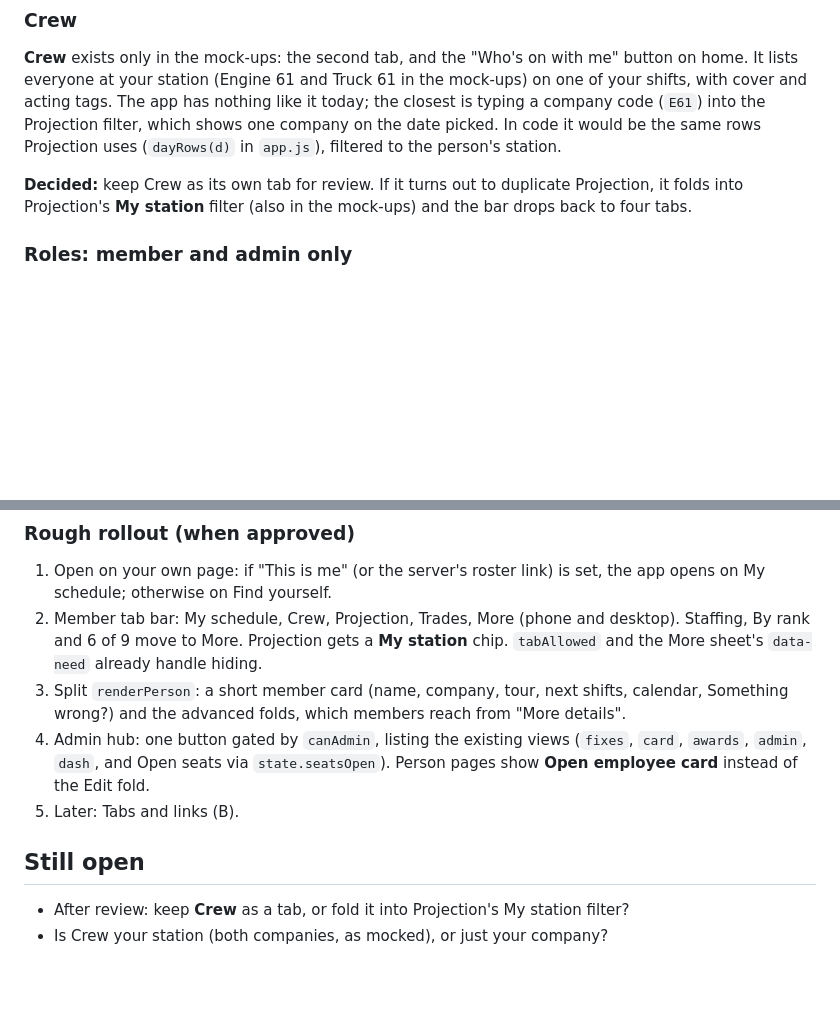
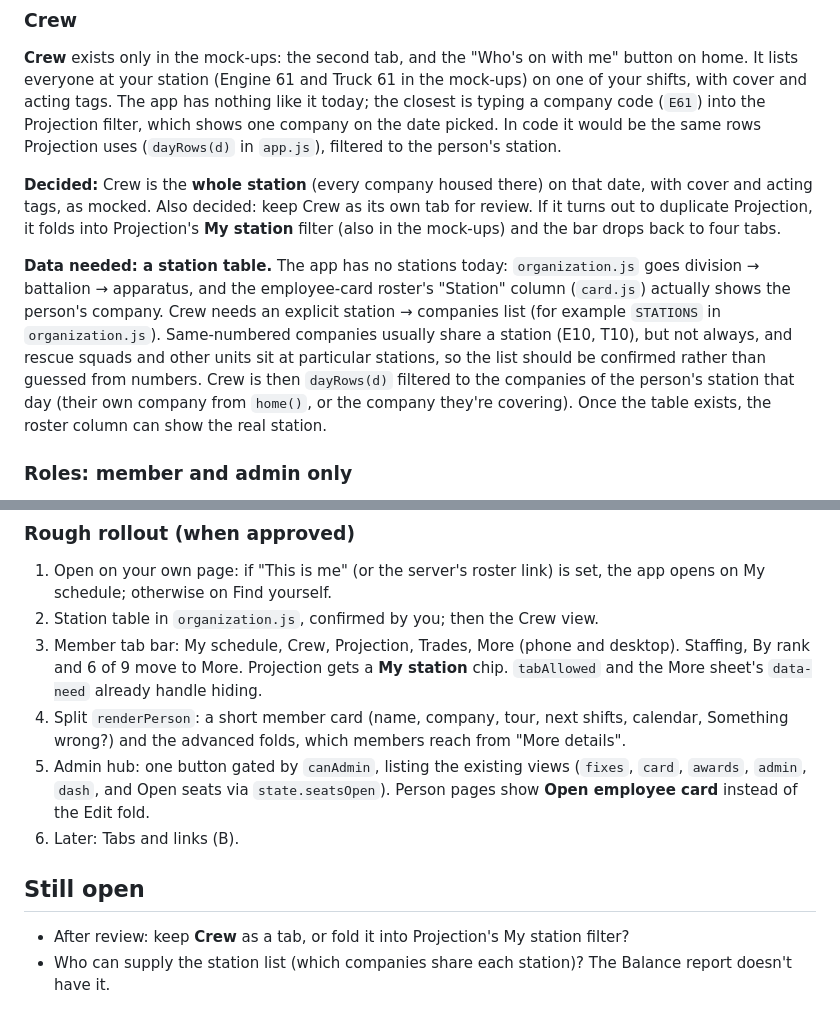
Before and after one commit to down-low/projects, a Markdown page: docs/ui-simplification.md, 2 parts joined by grey strips. Rendered like a GitHub page; blank space fills up the shorter version.

Commit message:
UI simplification: Crew covers the whole station
Records the decision and notes that the app has no station table yet,
so Crew needs a confirmed station-to-companies list first.

Co-Authored-By: Claude Opus 5.5 <noreply@anthropic.com>
Claude-Session: https://claude.ai/code/session_01QXSRm5XwBqvUgQdg2ttqES

```diff
--- a/docs/ui-simplification.md
+++ b/docs/ui-simplification.md
@@ -55,7 +55,9 @@ What a typical employee actually needs, in order: **my next shift and my schedul
 
 **Crew** exists only in the mock-ups: the second tab, and the "Who's on with me" button on home. It lists everyone at your station (Engine 61 and Truck 61 in the mock-ups) on one of your shifts, with cover and acting tags. The app has nothing like it today; the closest is typing a company code (`E61`) into the Projection filter, which shows one company on the date picked. In code it would be the same rows Projection uses (`dayRows(d)` in `app.js`), filtered to the person's station.
 
-**Decided:** keep Crew as its own tab for review. If it turns out to duplicate Projection, it folds into Projection's **My station** filter (also in the mock-ups) and the bar drops back to four tabs.
+**Decided:** Crew is the **whole station** (every company housed there) on that date, with cover and acting tags, as mocked. Also decided: keep Crew as its own tab for review. If it turns out to duplicate Projection, it folds into Projection's **My station** filter (also in the mock-ups) and the bar drops back to four tabs.
+
+**Data needed: a station table.** The app has no stations today: `organization.js` goes division → battalion → apparatus, and the employee-card roster's "Station" column (`card.js`) actually shows the person's company. Crew needs an explicit station → companies list (for example `STATIONS` in `organization.js`). Same-numbered companies usually share a station (E10, T10), but not always, and rescue squads and other units sit at particular stations, so the list should be confirmed rather than guessed from numbers. Crew is then `dayRows(d)` filtered to the companies of the person's station that day (their own company from `home()`, or the company they're covering). Once the table exists, the roster column can show the real station.
 
 ### Roles: member and admin only
 
@@ -67,12 +69,13 @@ What a typical employee actually needs, in order: **my next shift and my schedul
 ### Rough rollout (when approved)
 
 1. Open on your own page: if "This is me" (or the server's roster link) is set, the app opens on My schedule; otherwise on Find yourself.
-2. Member tab bar: My schedule, Crew, Projection, Trades, More (phone and desktop). Staffing, By rank and 6 of 9 move to More. Projection gets a **My station** chip. `tabAllowed` and the More sheet's `data-need` already handle hiding.
-3. Split `renderPerson`: a short member card (name, company, tour, next shifts, calendar, Something wrong?) and the advanced folds, which members reach from "More details".
-4. Admin hub: one button gated by `canAdmin`, listing the existing views (`fixes`, `card`, `awards`, `admin`, `dash`, and Open seats via `state.seatsOpen`). Person pages show **Open employee card** instead of the Edit fold.
-5. Later: Tabs and links (B).
+2. Station table in `organization.js`, confirmed by you; then the Crew view.
+3. Member tab bar: My schedule, Crew, Projection, Trades, More (phone and desktop). Staffing, By rank and 6 of 9 move to More. Projection gets a **My station** chip. `tabAllowed` and the More sheet's `data-need` already handle hiding.
+4. Split `renderPerson`: a short member card (name, company, tour, next shifts, calendar, Something wrong?) and the advanced folds, which members reach from "More details".
+5. Admin hub: one button gated by `canAdmin`, listing the existing views (`fixes`, `card`, `awards`, `admin`, `dash`, and Open seats via `state.seatsOpen`). Person pages show **Open employee card** instead of the Edit fold.
+6. Later: Tabs and links (B).
 
 ## Still open
 
 - After review: keep **Crew** as a tab, or fold it into Projection's My station filter?
-- Is Crew your station (both companies, as mocked), or just your company?
+- Who can supply the station list (which companies share each station)? The Balance report doesn't have it.
```
